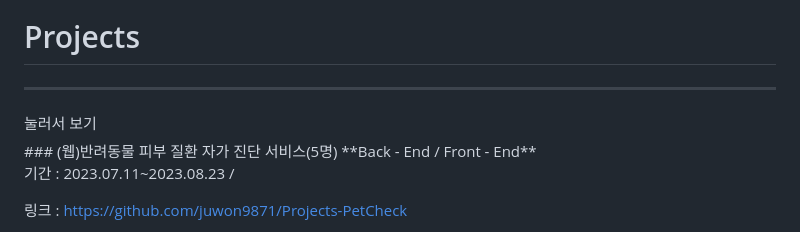
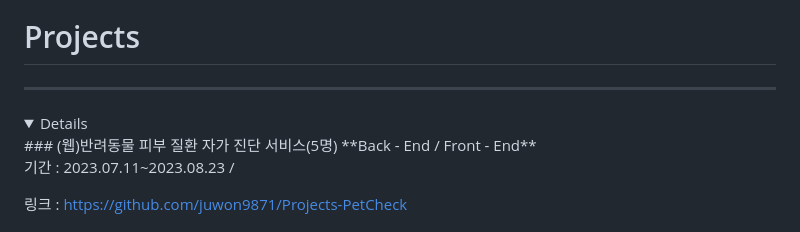
Before and after one commit to juwon9871/juwon9871, a Markdown page: README.md, the part around the change printed below. Drawn GitHub-style; folded sections open.

```diff
--- a/README.md
+++ b/README.md
@@ -30,7 +30,7 @@
 
 ---
 
-<summary>눌러서 보기</summary>
+<details>
 ### (웹)반려동물 피부 질환 자가 진단 서비스(5명) **Back - End / Front - End**
 
 기간 : 2023.07.11~2023.08.23 /
```
Also changed, not shown: other parts of README.md (+2 -0 lines).
